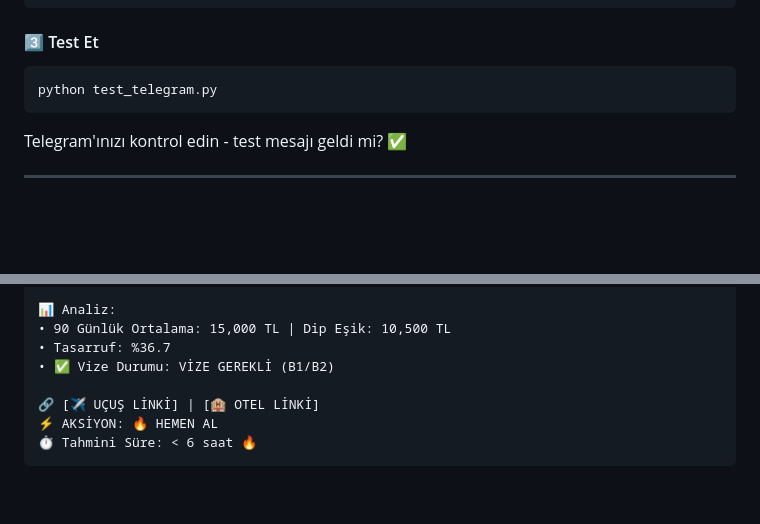
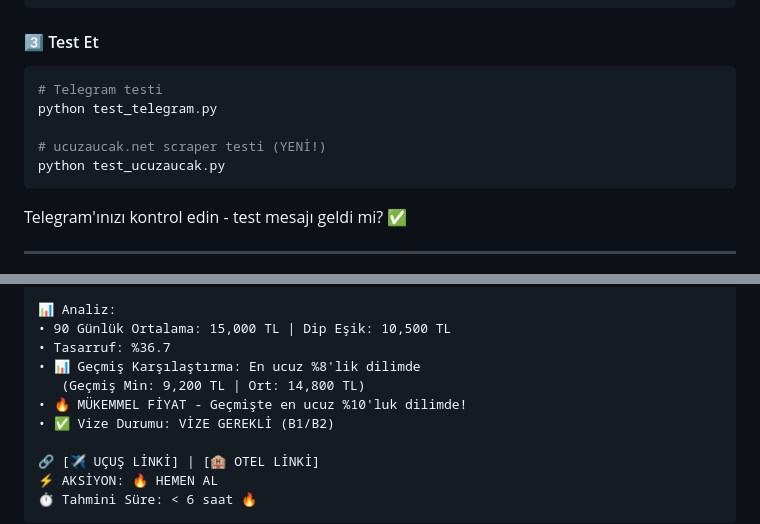
Before and after one commit to HknSoldier/ucuza-ucu-, a Markdown page: README.md, 2 parts joined by grey strips. Drawn GitHub-style; blank space fills up the shorter version.

````diff
--- a/README.md
+++ b/README.md
@@ -80,7 +98,11 @@ playwright install chromium
 #### 3️⃣ Test Et
 
 ```bash
+# Telegram testi
 python test_telegram.py
+
+# ucuzaucak.net scraper testi (YENİ!)
+python test_ucuzaucak.py
 ```
 
 Telegram'ınızı kontrol edin - test mesajı geldi mi? ✅
@@ -185,6 +213,9 @@ Sofia (SOF) üzerinden ABD'ye uçmak çok daha ucuz!
 📊 Analiz:
 • 90 Günlük Ortalama: 15,000 TL | Dip Eşik: 10,500 TL
 • Tasarruf: %36.7
+• 📊 Geçmiş Karşılaştırma: En ucuz %8'lik dilimde
+   (Geçmiş Min: 9,200 TL | Ort: 14,800 TL)
+• 🔥 MÜKEMMEL FİYAT - Geçmişte en ucuz %10'luk dilimde!
 • ✅ Vize Durumu: VİZE GEREKLİ (B1/B2)
 
 🔗 [✈️ UÇUŞ LİNKİ] | [🏨 OTEL LİNKİ]
````
Also changed, not shown: other parts of README.md (+27 -3 lines).
